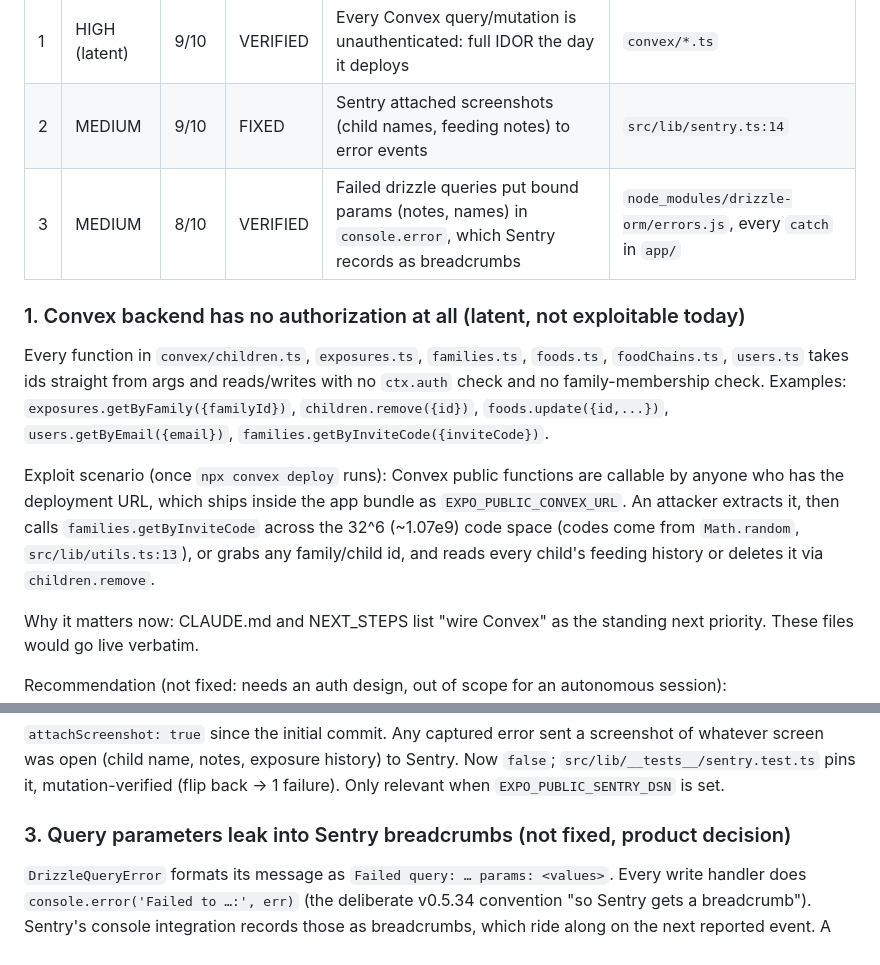
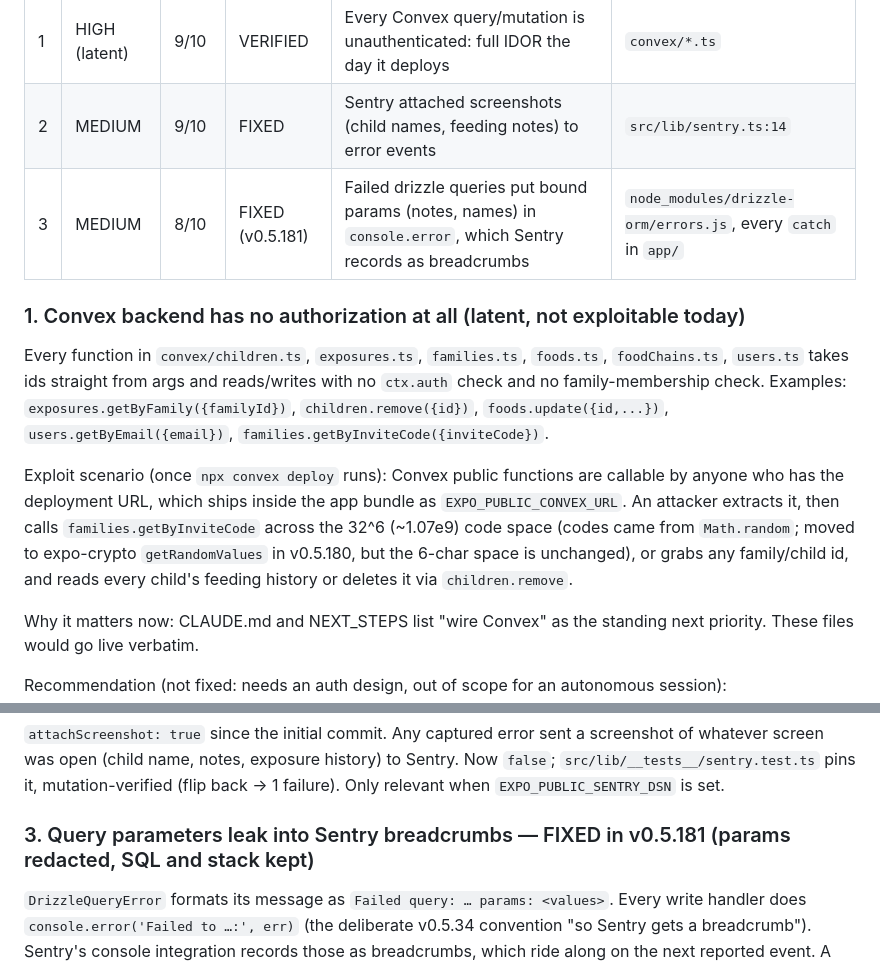
Before and after one commit to JonLoss55812/FoodExposure, a Markdown page: .planning/pusher/security-2026-09-27.md, 2 parts joined by grey strips. Rendered like a GitHub page.

```diff
--- a/.planning/pusher/security-2026-09-27.md
+++ b/.planning/pusher/security-2026-09-27.md
@@ -20,13 +20,13 @@ Baseline: 872 tests / 43 suites passing, `tsc --noEmit` clean. Same after the fi
 |---|-----|------|--------|---------|------|
 | 1 | HIGH (latent) | 9/10 | VERIFIED | Every Convex query/mutation is unauthenticated: full IDOR the day it deploys | `convex/*.ts` |
 | 2 | MEDIUM | 9/10 | FIXED | Sentry attached screenshots (child names, feeding notes) to error events | `src/lib/sentry.ts:14` |
-| 3 | MEDIUM | 8/10 | VERIFIED | Failed drizzle queries put bound params (notes, names) in `console.error`, which Sentry records as breadcrumbs | `node_modules/drizzle-orm/errors.js`, every `catch` in `app/` |
+| 3 | MEDIUM | 8/10 | FIXED (v0.5.181) | Failed drizzle queries put bound params (notes, names) in `console.error`, which Sentry records as breadcrumbs | `node_modules/drizzle-orm/errors.js`, every `catch` in `app/` |
 
 ### 1. Convex backend has no authorization at all (latent, not exploitable today)
 
 Every function in `convex/children.ts`, `exposures.ts`, `families.ts`, `foods.ts`, `foodChains.ts`, `users.ts` takes ids straight from args and reads/writes with no `ctx.auth` check and no family-membership check. Examples: `exposures.getByFamily({familyId})`, `children.remove({id})`, `foods.update({id,...})`, `users.getByEmail({email})`, `families.getByInviteCode({inviteCode})`.
 
-Exploit scenario (once `npx convex deploy` runs): Convex public functions are callable by anyone who has the deployment URL, which ships inside the app bundle as `EXPO_PUBLIC_CONVEX_URL`. An attacker extracts it, then calls `families.getByInviteCode` across the 32^6 (~1.07e9) code space (codes come from `Math.random`, `src/lib/utils.ts:13`), or grabs any family/child id, and reads every child's feeding history or deletes it via `children.remove`.
+Exploit scenario (once `npx convex deploy` runs): Convex public functions are callable by anyone who has the deployment URL, which ships inside the app bundle as `EXPO_PUBLIC_CONVEX_URL`. An attacker extracts it, then calls `families.getByInviteCode` across the 32^6 (~1.07e9) code space (codes came from `Math.random`; moved to expo-crypto `getRandomValues` in v0.5.180, but the 6-char space is unchanged), or grabs any family/child id, and reads every child's feeding history or deletes it via `children.remove`.
 
 Why it matters now: CLAUDE.md and NEXT_STEPS list "wire Convex" as the standing next priority. These files would go live verbatim.
 
@@ -40,7 +40,7 @@ Recommendation (not fixed: needs an auth design, out of scope for an autonomous
 
 `attachScreenshot: true` since the initial commit. Any captured error sent a screenshot of whatever screen was open (child name, notes, exposure history) to Sentry. Now `false`; `src/lib/__tests__/sentry.test.ts` pins it, mutation-verified (flip back → 1 failure). Only relevant when `EXPO_PUBLIC_SENTRY_DSN` is set.
 
-### 3. Query parameters leak into Sentry breadcrumbs (not fixed, product decision)
+### 3. Query parameters leak into Sentry breadcrumbs — FIXED in v0.5.181 (params redacted, SQL and stack kept)
 
 `DrizzleQueryError` formats its message as `Failed query: … params: <values>`. Every write handler does `console.error('Failed to …:', err)` (the deliberate v0.5.34 convention "so Sentry gets a breadcrumb"). Sentry's console integration records those as breadcrumbs, which ride along on the next reported event. A failed exposure insert therefore ships the child id, food id and free-text notes. Same vendor as #2, lower volume (only on failures).
 
```
Also changed, not shown: NEXT_STEPS.md (+22 -1 lines).
